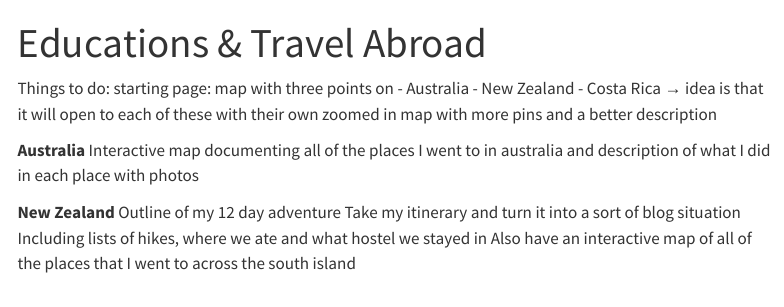
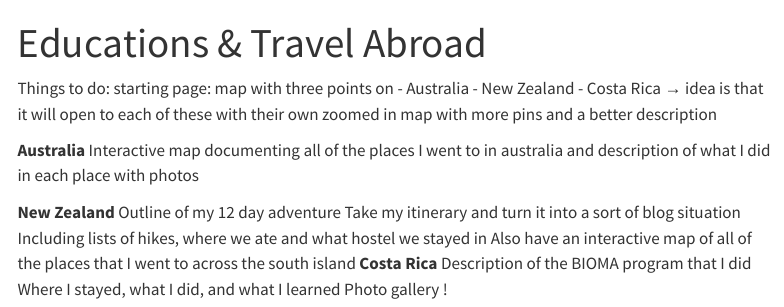
Before and after one commit to themilamatich/themilamatich.github.io, a Quarto document (abroad.qmd): the page in a window 1100 px wide, from its top. Rendered offline with R 4.5, knitr and Pandoc in place of Quarto, with nearby package versions; menus at the side of the page are left out.

Commit message:
editting index page, and abroad page

```diff
--- a/abroad.qmd
+++ b/abroad.qmd
@@ -17,3 +17,7 @@ Outline of my 12 day adventure
 Take my itinerary and turn it into a sort of blog situation
 Including lists of hikes, where we ate and what hostel we stayed in
 Also have an interactive map of all of the places that I went to across the south island
+**Costa Rica**
+Description of the BIOMA program that I did
+Where I stayed, what I did, and what I learned
+Photo gallery !
```
Also changed, not shown: index.qmd (+0 -4 lines), docs/search.json, 2 other files.
